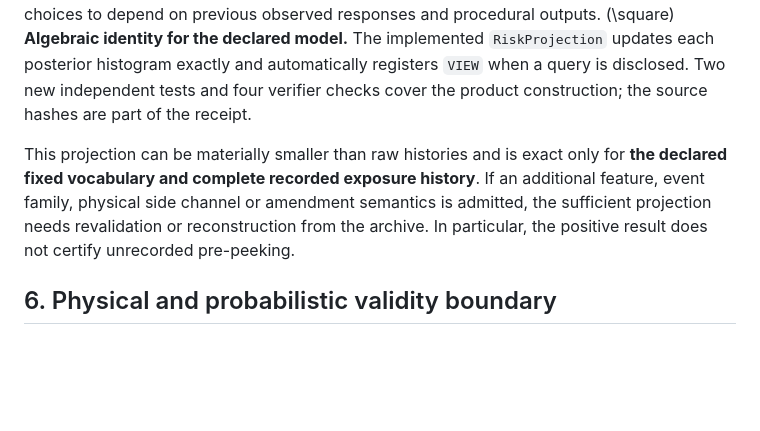
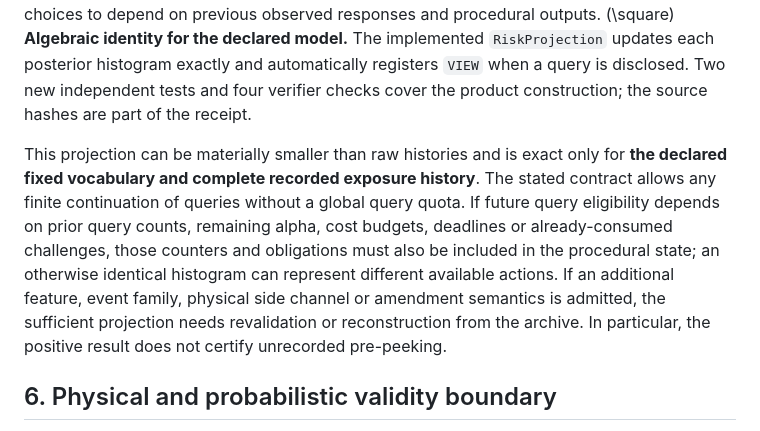
Before and after one commit to MoralityLabAI/EvalMath, a Markdown page: paper/selection_risk_continuations.md, the part around the change. GitHub-like rendering; blank space fills up the shorter version.

Commit message:
Clarify global query and alpha-budget obligations in product-sufficiency scope

```diff
--- a/paper/selection_risk_continuations.md
+++ b/paper/selection_risk_continuations.md
@@ -94,7 +94,7 @@ Let \(H\) be the response/event contingency histogram from Proposition 3, restri
 
 *Proof.* Both histories assign identical joint masses to every available query-response/event pattern, so the next selected query has the same response distribution. After any response, both histories filter the same histogram rows. The machine has deterministic, well-defined transitions on continuation classes. Induct over the continuation length, allowing query choices to depend on previous observed responses and procedural outputs. \(\square\) **Algebraic identity for the declared model.** The implemented `RiskProjection` updates each posterior histogram exactly and automatically registers `VIEW` when a query is disclosed. Two new independent tests and four verifier checks cover the product construction; the source hashes are part of the receipt.
 
-This projection can be materially smaller than raw histories and is exact only for **the declared fixed vocabulary and complete recorded exposure history**. If an additional feature, event family, physical side channel or amendment semantics is admitted, the sufficient projection needs revalidation or reconstruction from the archive. In particular, the positive result does not certify unrecorded pre-peeking.
+This projection can be materially smaller than raw histories and is exact only for **the declared fixed vocabulary and complete recorded exposure history**. The stated contract allows any finite continuation of queries without a global query quota. If future query eligibility depends on prior query counts, remaining alpha, cost budgets, deadlines or already-consumed challenges, those counters and obligations must also be included in the procedural state; an otherwise identical histogram can represent different available actions. If an additional feature, event family, physical side channel or amendment semantics is admitted, the sufficient projection needs revalidation or reconstruction from the archive. In particular, the positive result does not certify unrecorded pre-peeking.
 
 ## 6. Physical and probabilistic validity boundary
 
```
